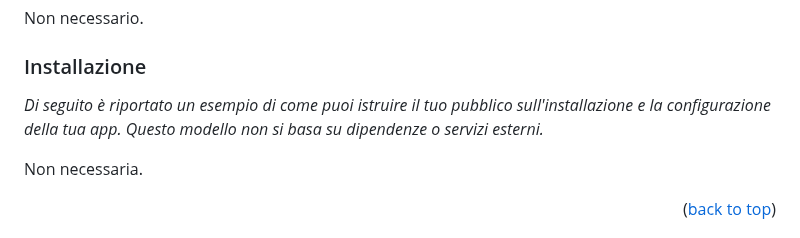
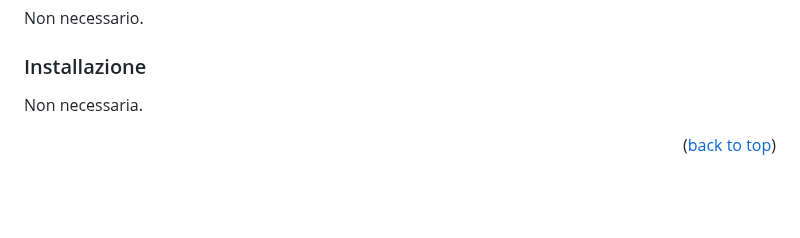
Before and after one commit to PaoloMarcolli/099-S2I-js-exam, a Markdown page: README.md, the part around the change. Drawn GitHub-style; blank space fills up the shorter version.

Commit message:
modify BONUS reademe.md

```diff
--- a/README.md
+++ b/README.md
@@ -204,7 +204,6 @@ Non necessario.
 
 ### Installazione
 <!-- INSTALLATION OK -->
-_Di seguito è riportato un esempio di come puoi istruire il tuo pubblico sull'installazione e la configurazione della tua app. Questo modello non si basa su dipendenze o servizi esterni._
 
 Non necessaria.
 
```
